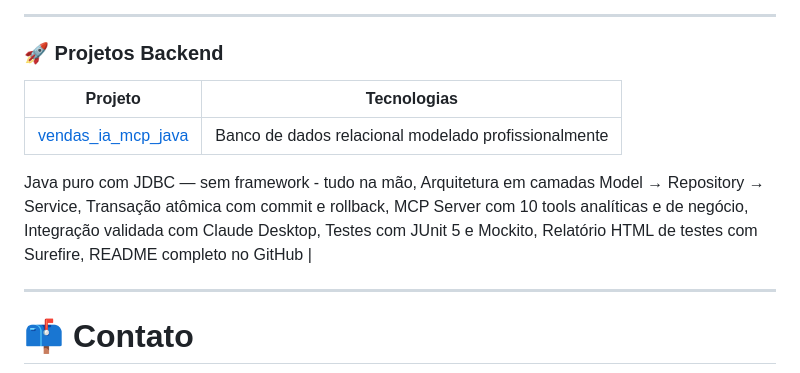
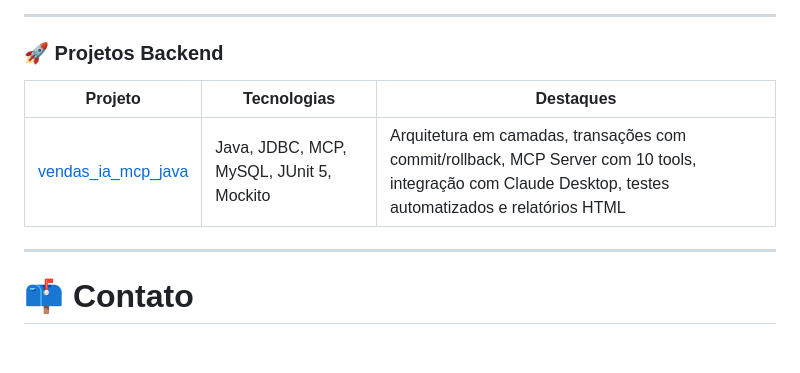
Before and after one commit to douglasinforj/douglasinforj, a Markdown page: README.md, the part around the change. Rendered like a GitHub page; blank space fills up the shorter version.

```diff
--- a/README.md
+++ b/README.md
@@ -77,17 +77,12 @@ Também possuo experiência com infraestrutura e ambientes server, trabalhando c
 
 ### 🚀 Projetos Backend
 
-| Projeto | Tecnologias |
-|----------|------------|
-| [vendas_ia_mcp_java](https://github.com/douglasinforj/vendas_ia_mcp_java) | Banco de dados relacional modelado profissionalmente
-Java puro com JDBC — sem framework - tudo na mão,
-Arquitetura em camadas Model → Repository → Service,
-Transação atômica com commit e rollback,
-MCP Server com 10 tools analíticas e de negócio,
-Integração validada com Claude Desktop,
-Testes com JUnit 5 e Mockito,
-Relatório HTML de testes com Surefire,
-README completo no GitHub |
+
+
+| Projeto                                                                   | Tecnologias                              | Destaques                                                                                                                                              |
+| ------------------------------------------------------------------------- | ---------------------------------------- | ------------------------------------------------------------------------------------------------------------------------------------------------------ |
+| [vendas_ia_mcp_java](https://github.com/douglasinforj/vendas_ia_mcp_java) | Java, JDBC, MCP, MySQL, JUnit 5, Mockito | Arquitetura em camadas, transações com commit/rollback, MCP Server com 10 tools, integração com Claude Desktop, testes automatizados e relatórios HTML |
+
 
 
 ---
```
